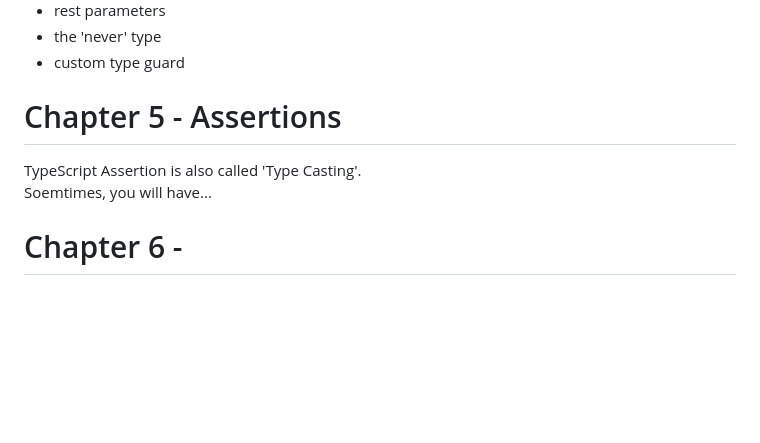
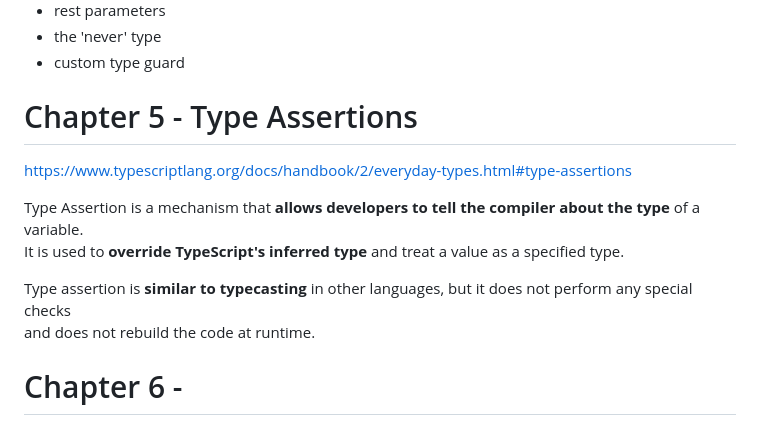
Before and after one commit to fastoch/TypeScript_DaveGray, a Markdown page: README.md, the part around the change. Drawn GitHub-style; blank space fills up the shorter version.

Commit message:
@103 Type Assertions

```diff
--- a/README.md
+++ b/README.md
@@ -189,10 +189,14 @@ It's completeley okay to take advantage of TS's type inference, but as we learn
 - the 'never' type
 - custom type guard
 
-# Chapter 5 - Assertions
+# Chapter 5 - Type Assertions
 
-TypeScript Assertion is also called 'Type Casting'.
-Soemtimes, you will have...
+https://www.typescriptlang.org/docs/handbook/2/everyday-types.html#type-assertions
 
+Type Assertion is a mechanism that **allows developers to tell the compiler about the type** of a variable.
+It is used to **override TypeScript's inferred type** and treat a value as a specified type.
+
+Type assertion is **similar to typecasting** in other languages, but it does not perform any special checks
+and does not rebuild the code at runtime.
 
 # Chapter 6 -
```
